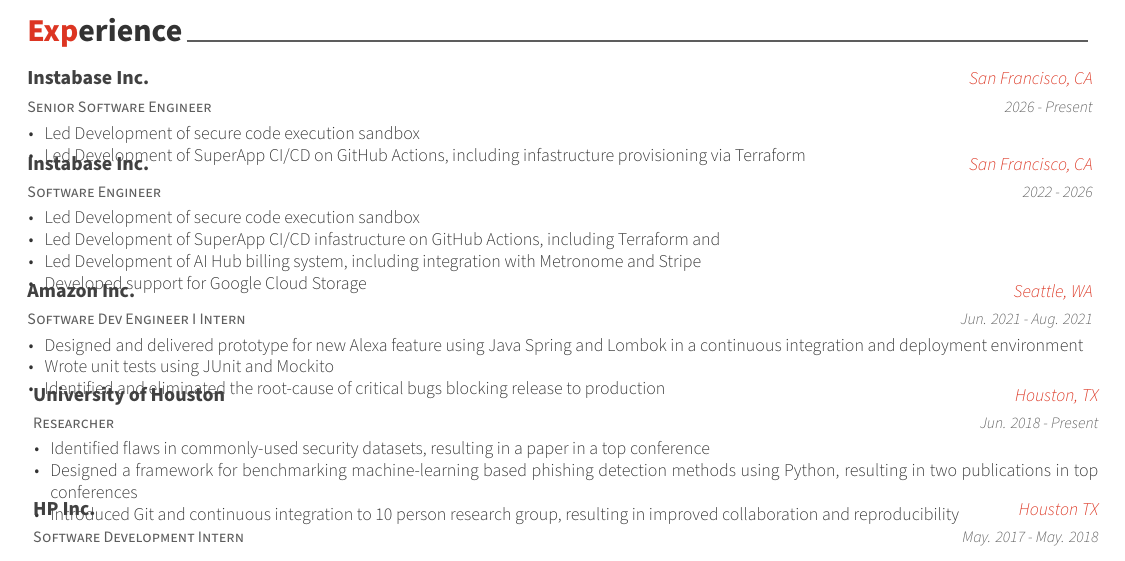
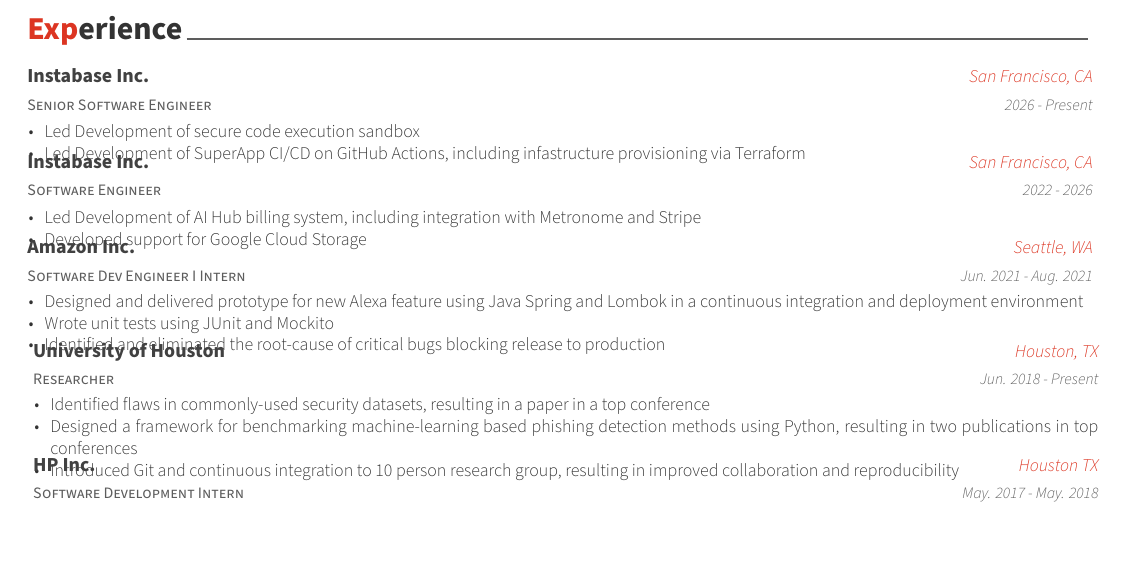
Before and after one commit to zacker150/Resume, a LaTeX CV (resume.tex, which reads resume/experience.tex): part of page 1 of 2, cut so that both start at the same text. Compiled offline with XeLaTeX.

Commit message:
Update experience section in resume
Removed two items from the experience section.

```diff
--- a/resume/experience.tex
+++ b/resume/experience.tex
@@ -29,8 +29,6 @@
     {2022 - 2026} % Date(s)
     {
       \begin{cvitems} % Description(s) of tasks/responsibilities
-        \item {Led Development of secure code execution sandbox}
-        \item {Led Development of SuperApp CI/CD infastructure on GitHub Actions, including Terraform and }
         \item {Led Development of AI Hub billing system, including integration with Metronome and Stripe}
         \item {Developed support for Google Cloud Storage}
       \end{cvitems}
```
